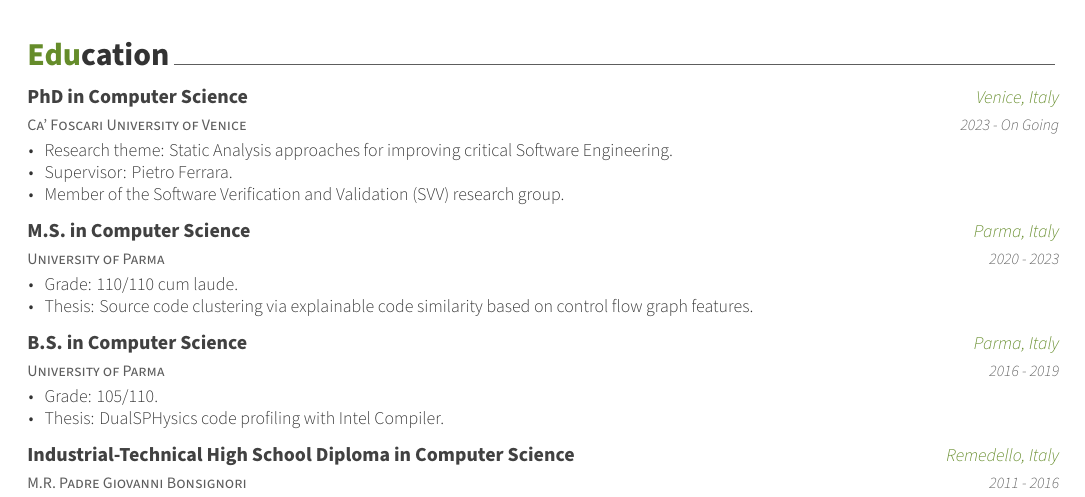
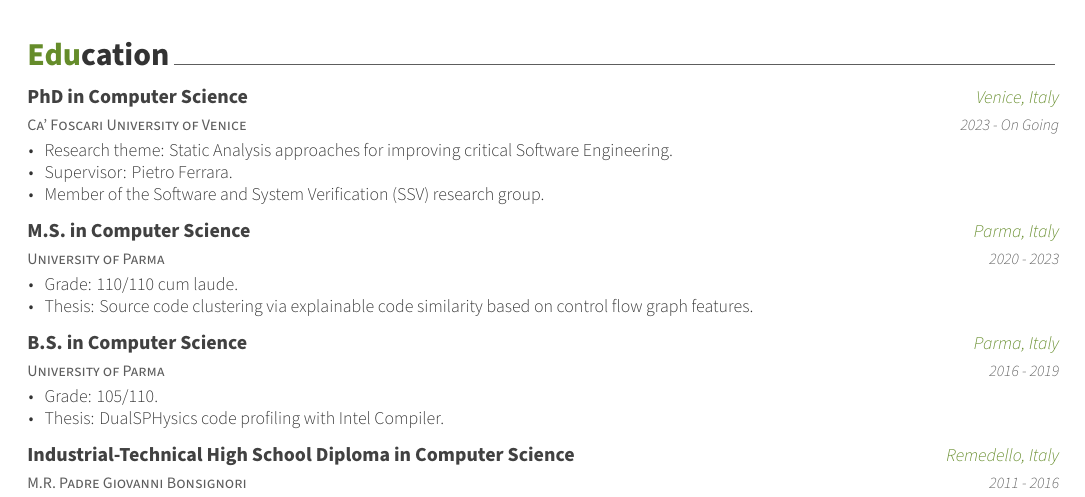
Before and after one commit to giacomoboldini/giacomoboldini.github.io, a LaTeX CV (cv/cv.tex, which reads cv/sections/education.tex): part of page 1 of 2, cut so that both start at the same text. Compiled offline with XeLaTeX.

Commit message:
Minor fix.

```diff
--- a/cv/sections/education.tex
+++ b/cv/sections/education.tex
@@ -12,7 +12,7 @@
         \begin{cvitems} % Description(s) bullet points
             \item {Research theme: Static Analysis approaches for improving critical Software Engineering.}
             \item {Supervisor: Pietro Ferrara.}
-            \item {Member of the \href{https://unive-ssv.github.io/}{Software Verification and Validation (SVV)} research group.}
+            \item {Member of the \href{https://unive-ssv.github.io/}{Software and System Verification (SSV)} research group.}
             % \item {Contribution: Developing and integrating LLVM Intermediate Representation (IR) support into LiSA, a modular, Java-based sound static analyzer based on abstract interpretation. This enhancement enables the analysis of C-like languages (and others), making the tool suitable for embedded and safety-critical software domains.}
             % \item {Technologies/Tools: LLVM, LLVM IR, Java, C/C++, Static Analysis, Abstract Interpretation.}
         \end{cvitems}
```
Also changed, not shown: cv/cv.pdf.
